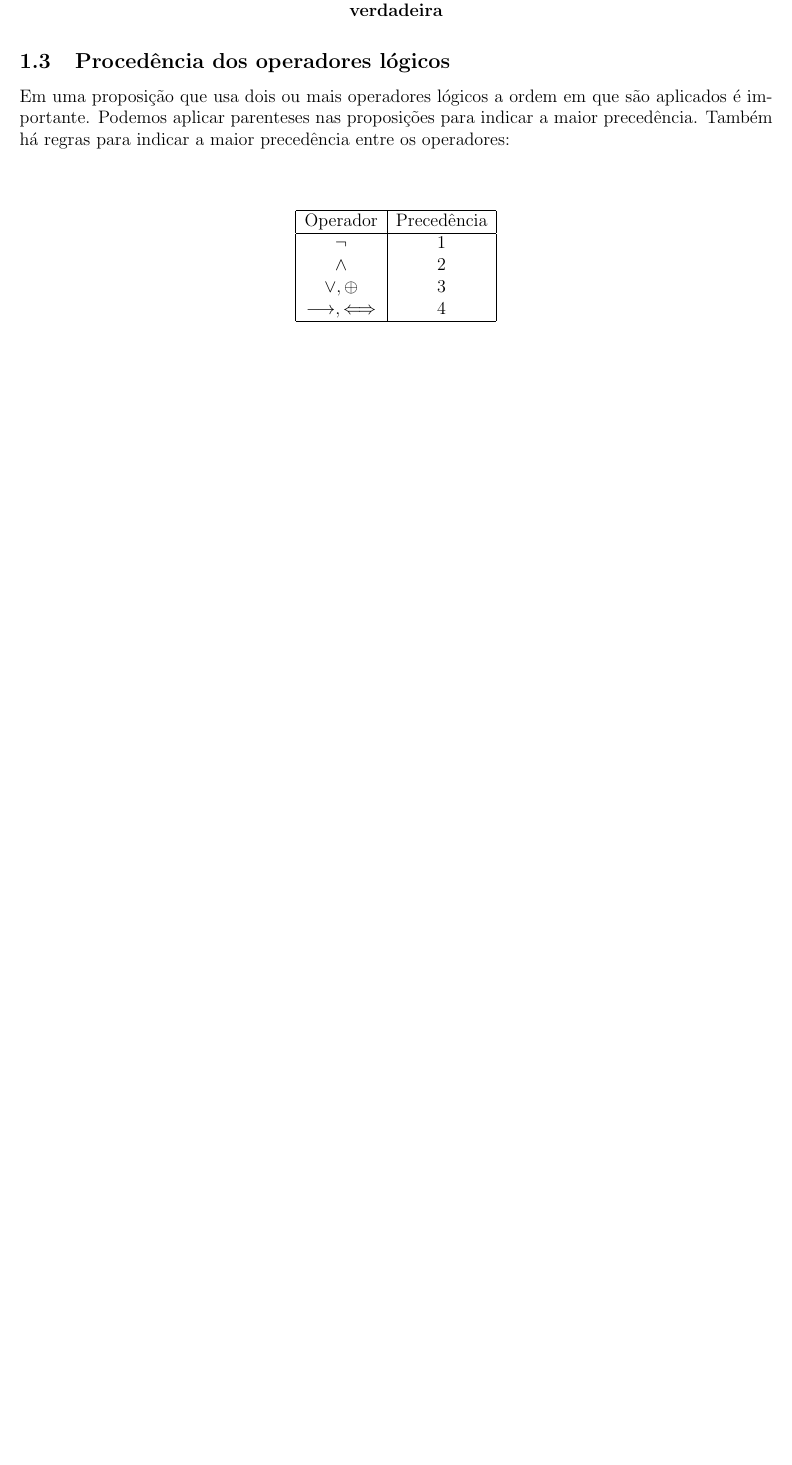
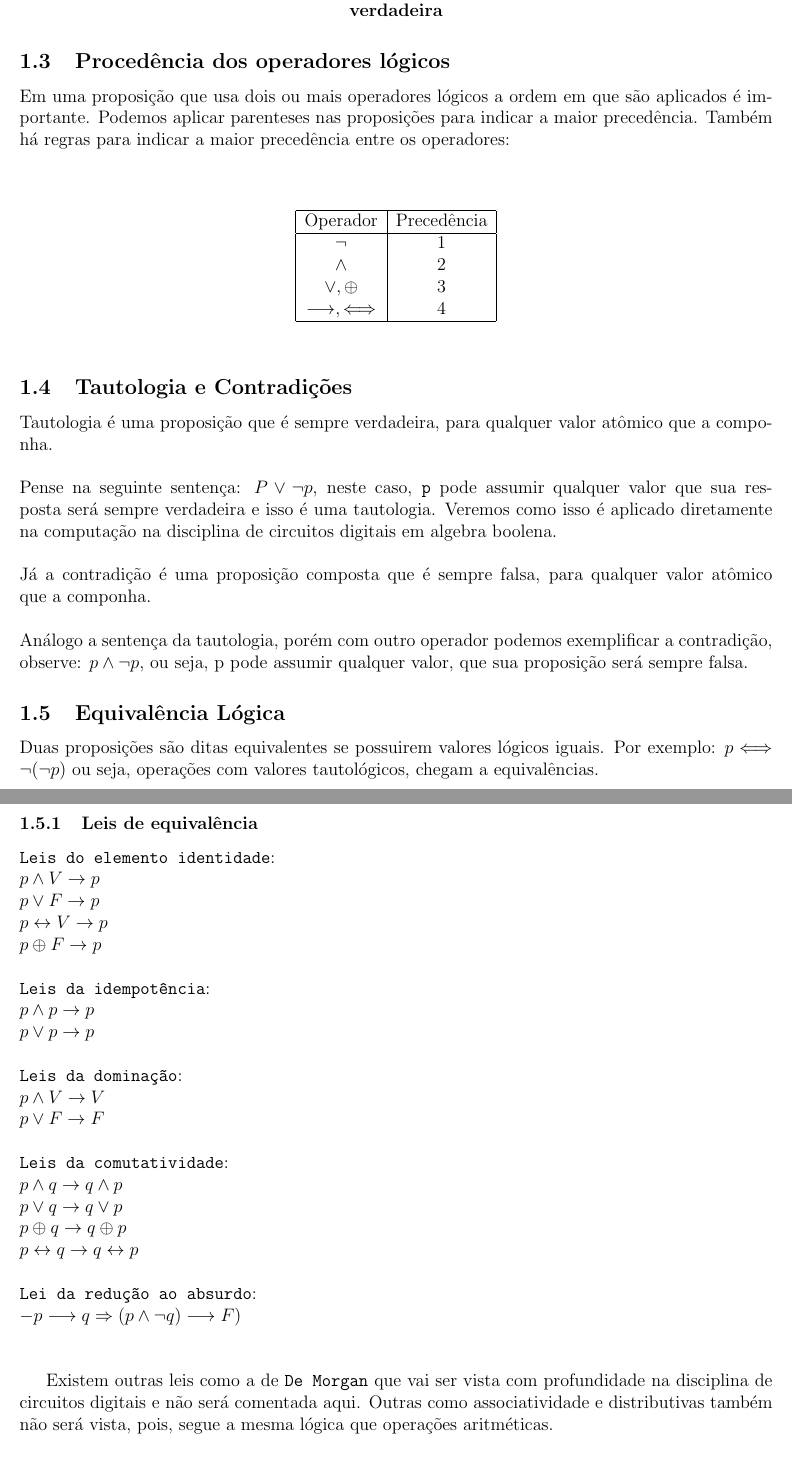
Before and after one commit to Thifigma/UBL-ciencia-da-computacao, a LaTeX paper (primeiro-semestre/matematica-discreta/mt-discreta.tex): part of page 2 of 2 before the commit and two parts of pages 2 and 3 of 3 after it, the two joined at a grey line, cut so that both start at the same text, the shorter picture padded with empty space. Compiled offline with pdfLaTeX.

Commit message:
Tautologia e contradições. Equivalências lógicas.

```diff
--- a/primeiro-semestre/matematica-discreta/mt-discreta.tex
+++ b/primeiro-semestre/matematica-discreta/mt-discreta.tex
@@ -84,4 +87,63 @@
 			\end{tabular}
 		\end{table}
 
+		\subsection{Tautologia e Contradições}
+	Tautologia é uma proposição que é sempre verdadeira, para qualquer valor
+	atômico que a componha.\\
+	\\
+	Pense na seguinte sentença: $P \lor \lnot p$, neste caso, \texttt{p}
+	pode assumir qualquer valor que sua resposta será sempre verdadeira e
+	isso é uma tautologia. Veremos como isso é aplicado diretamente na
+	computação na disciplina de circuitos digitais em algebra boolena.\\
+	\\
+	Já a contradição é uma proposição composta que é sempre falsa, para
+	qualquer valor atômico que a componha.\\
+	\\
+	Análogo a sentença da tautologia, porém com outro operador podemos
+	exemplificar a contradição, observe: $p \land \lnot p$, ou seja,
+	p pode assumir qualquer valor, que sua proposição será sempre falsa.
+
+		\subsection{Equivalência Lógica}
+	Duas proposições são ditas equivalentes se possuirem valores lógicos iguais.
+	Por exemplo: $p \Longleftrightarrow \lnot(\lnot p)$ ou seja, operações
+	com valores tautológicos, chegam a equivalências.\\
+
+		\subsubsection{Leis de equivalência}
+
+	\texttt{Leis do elemento identidade}:\\
+	$p \land V \rightarrow p$\\
+	$p \lor F \rightarrow p$\\
+	$p \leftrightarrow V \rightarrow p$\\
+	$p \oplus F \rightarrow p$\\
+	\\
+	\texttt{Leis da idempotência}:\\
+	$p \land p \rightarrow p$\\
+	$p \lor p \rightarrow p$\\
+	\\
+	\texttt{Leis da dominação}:\\
+	$p \land V \rightarrow V$\\
+	$p \lor F \rightarrow F$\\
+	\\
+	\texttt{Leis da comutatividade}:\\
+	$p \land q \rightarrow q \land p$\\
+	$p \lor q \rightarrow q \lor p$\\
+	$p \oplus q \rightarrow q \oplus p$\\
+	$p \leftrightarrow q \rightarrow q \leftrightarrow p$\\
+	\\
+	\texttt{Lei da redução ao absurdo}:\\
+	$ -p \longrightarrow q \Rightarrow (p \land \lnot q) \longrightarrow F)$\\
+	\\
+
+	Existem outras leis como a de \texttt{De Morgan} que vai ser vista com
+	profundidade na disciplina de circuitos digitais e não será comentada aqui.
+	Outras como associatividade e distributivas também não será vista, pois,
+	segue a mesma lógica que operações aritméticas.
+
+		\subsection{Síntese de proposições}
+
+
+
+
+
+
 \end{document}
```
Also changed, not shown: primeiro-semestre/matematica-discreta/mt-discreta.pdf, primeiro-semestre/matematica-discreta/mt-discreta.tex (29 more changed lines).
